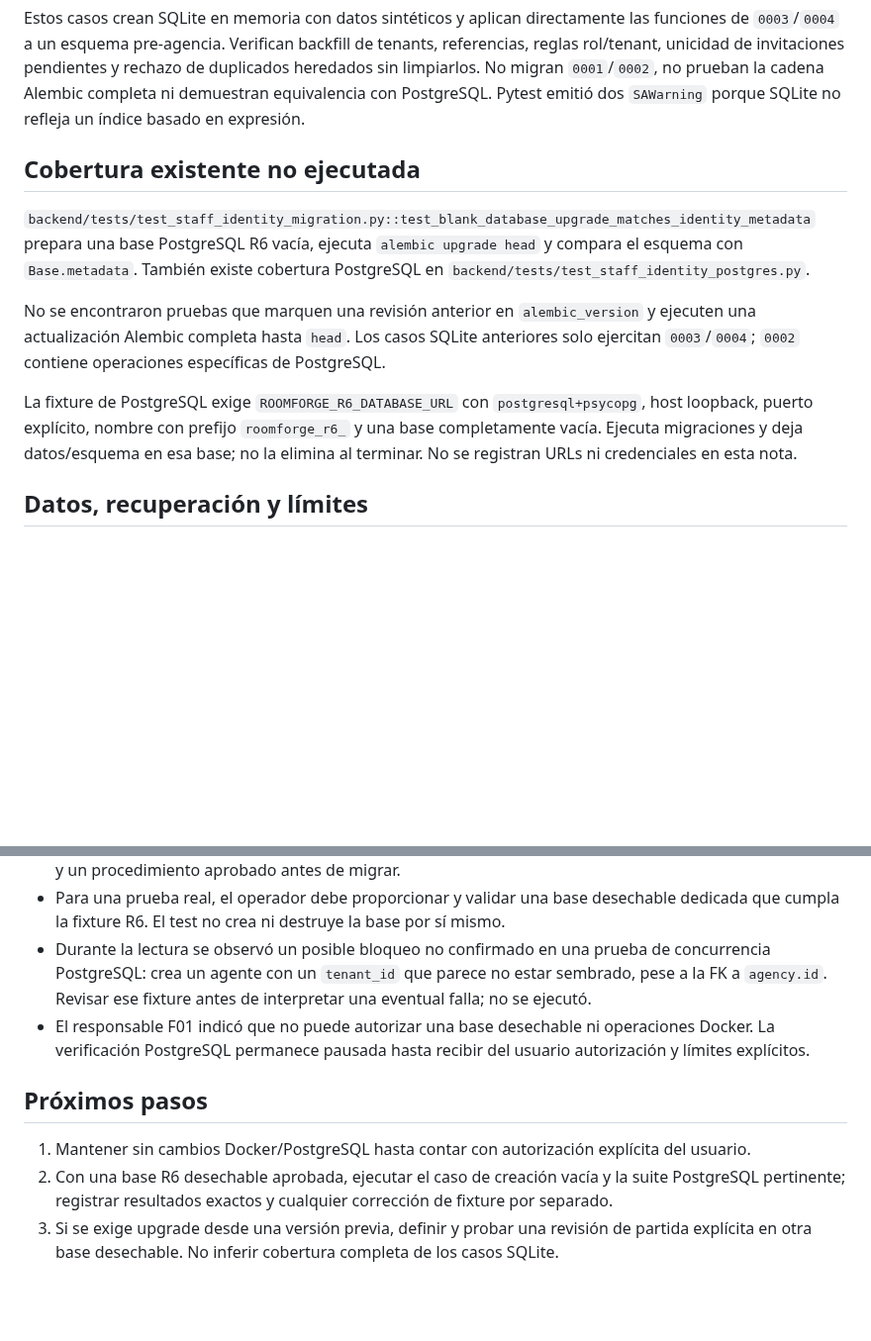
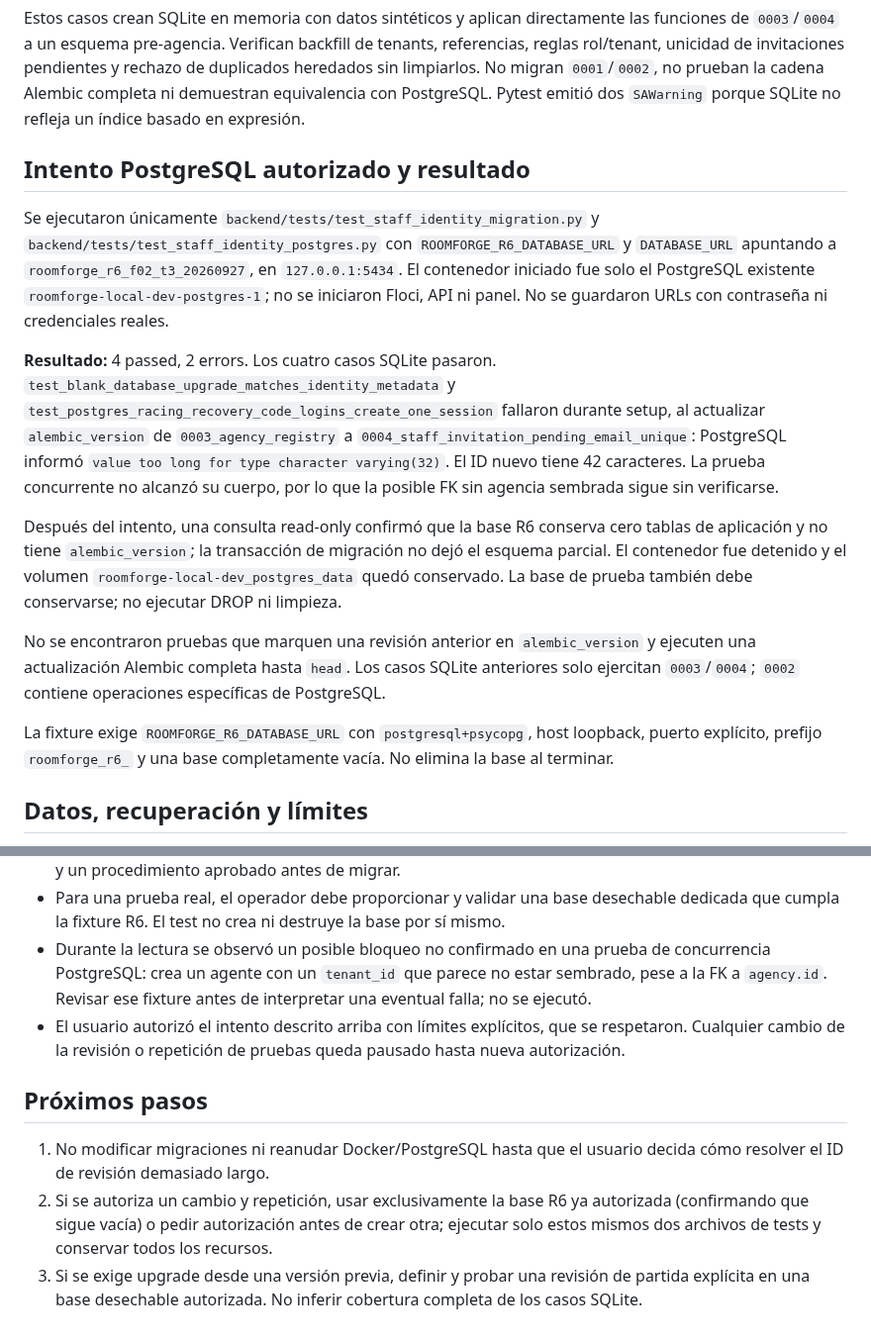
Before and after one commit to Fivoryu/sw1_pro_final_2026_2, a Markdown page: docs/migrations/f02-migration-verification.md, 2 parts joined by grey strips. Shown at 99% size. Rendered like a GitHub page; blank space fills up the shorter version.

Commit message:
docs(f02): record PostgreSQL diagnosis and pause status

```diff
--- a/docs/migrations/f02-migration-verification.md
+++ b/docs/migrations/f02-migration-verification.md
@@ -41,13 +41,17 @@ python -m pytest -p no:cacheprovider tests/test_staff_identity_migration.py -q \
 
 Estos casos crean SQLite en memoria con datos sintéticos y aplican directamente las funciones de `0003`/`0004` a un esquema pre-agencia. Verifican backfill de tenants, referencias, reglas rol/tenant, unicidad de invitaciones pendientes y rechazo de duplicados heredados sin limpiarlos. No migran `0001`/`0002`, no prueban la cadena Alembic completa ni demuestran equivalencia con PostgreSQL. Pytest emitió dos `SAWarning` porque SQLite no refleja un índice basado en expresión.
 
-## Cobertura existente no ejecutada
+## Intento PostgreSQL autorizado y resultado
 
-`backend/tests/test_staff_identity_migration.py::test_blank_database_upgrade_matches_identity_metadata` prepara una base PostgreSQL R6 vacía, ejecuta `alembic upgrade head` y compara el esquema con `Base.metadata`. También existe cobertura PostgreSQL en `backend/tests/test_staff_identity_postgres.py`.
+Se ejecutaron únicamente `backend/tests/test_staff_identity_migration.py` y `backend/tests/test_staff_identity_postgres.py` con `ROOMFORGE_R6_DATABASE_URL` y `DATABASE_URL` apuntando a `roomforge_r6_f02_t3_20260927`, en `127.0.0.1:5434`. El contenedor iniciado fue solo el PostgreSQL existente `roomforge-local-dev-postgres-1`; no se iniciaron Floci, API ni panel. No se guardaron URLs con contraseña ni credenciales reales.
+
+**Resultado:** 4 passed, 2 errors. Los cuatro casos SQLite pasaron. `test_blank_database_upgrade_matches_identity_metadata` y `test_postgres_racing_recovery_code_logins_create_one_session` fallaron durante setup, al actualizar `alembic_version` de `0003_agency_registry` a `0004_staff_invitation_pending_email_unique`: PostgreSQL informó `value too long for type character varying(32)`. El ID nuevo tiene 42 caracteres. La prueba concurrente no alcanzó su cuerpo, por lo que la posible FK sin agencia sembrada sigue sin verificarse.
+
+Después del intento, una consulta read-only confirmó que la base R6 conserva cero tablas de aplicación y no tiene `alembic_version`; la transacción de migración no dejó el esquema parcial. El contenedor fue detenido y el volumen `roomforge-local-dev_postgres_data` quedó conservado. La base de prueba también debe conservarse; no ejecutar DROP ni limpieza.
 
 No se encontraron pruebas que marquen una revisión anterior en `alembic_version` y ejecuten una actualización Alembic completa hasta `head`. Los casos SQLite anteriores solo ejercitan `0003`/`0004`; `0002` contiene operaciones específicas de PostgreSQL.
 
-La fixture de PostgreSQL exige `ROOMFORGE_R6_DATABASE_URL` con `postgresql+psycopg`, host loopback, puerto explícito, nombre con prefijo `roomforge_r6_` y una base completamente vacía. Ejecuta migraciones y deja datos/esquema en esa base; no la elimina al terminar. No se registran URLs ni credenciales en esta nota.
+La fixture exige `ROOMFORGE_R6_DATABASE_URL` con `postgresql+psycopg`, host loopback, puerto explícito, prefijo `roomforge_r6_` y una base completamente vacía. No elimina la base al terminar.
 
 ## Datos, recuperación y límites
 
@@ -55,10 +59,10 @@ La fixture de PostgreSQL exige `ROOMFORGE_R6_DATABASE_URL` con `postgresql+psyco
 - Ningún `downgrade`, rollback ni recuperación se ejecutó. No asumir que `alembic downgrade -1` restaura datos o es reversible. En un entorno persistente, la recuperación requiere un respaldo/snapshot probado y un procedimiento aprobado antes de migrar.
 - Para una prueba real, el operador debe proporcionar y validar una base desechable dedicada que cumpla la fixture R6. El test no crea ni destruye la base por sí mismo.
 - Durante la lectura se observó un posible bloqueo no confirmado en una prueba de concurrencia PostgreSQL: crea un agente con un `tenant_id` que parece no estar sembrado, pese a la FK a `agency.id`. Revisar ese fixture antes de interpretar una eventual falla; no se ejecutó.
-- El responsable F01 indicó que no puede autorizar una base desechable ni operaciones Docker. La verificación PostgreSQL permanece pausada hasta recibir del usuario autorización y límites explícitos.
+- El usuario autorizó el intento descrito arriba con límites explícitos, que se respetaron. Cualquier cambio de la revisión o repetición de pruebas queda pausado hasta nueva autorización.
 
 ## Próximos pasos
 
-1. Mantener sin cambios Docker/PostgreSQL hasta contar con autorización explícita del usuario.
-2. Con una base R6 desechable aprobada, ejecutar el caso de creación vacía y la suite PostgreSQL pertinente; registrar resultados exactos y cualquier corrección de fixture por separado.
-3. Si se exige upgrade desde una versión previa, definir y probar una revisión de partida explícita en otra base desechable. No inferir cobertura completa de los casos SQLite.
+1. No modificar migraciones ni reanudar Docker/PostgreSQL hasta que el usuario decida cómo resolver el ID de revisión demasiado largo.
+2. Si se autoriza un cambio y repetición, usar exclusivamente la base R6 ya autorizada (confirmando que sigue vacía) o pedir autorización antes de crear otra; ejecutar solo estos mismos dos archivos de tests y conservar todos los recursos.
+3. Si se exige upgrade desde una versión previa, definir y probar una revisión de partida explícita en una base desechable autorizada. No inferir cobertura completa de los casos SQLite.
```
Also changed, not shown: other parts of docs/migrations/f02-migration-verification.md (+2 -2 lines), odd/tasks/f02-base-ux-automation.md (+6 -6 lines).
